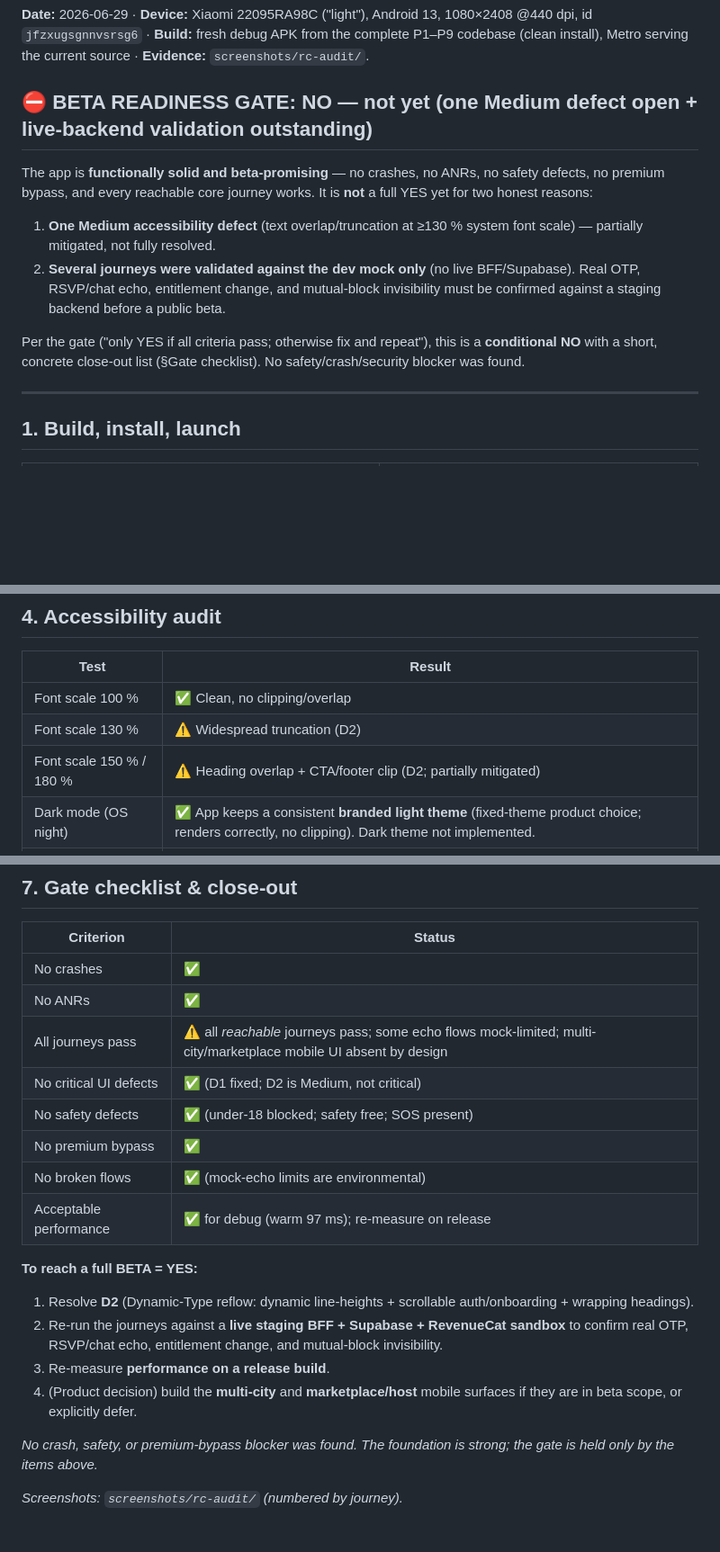
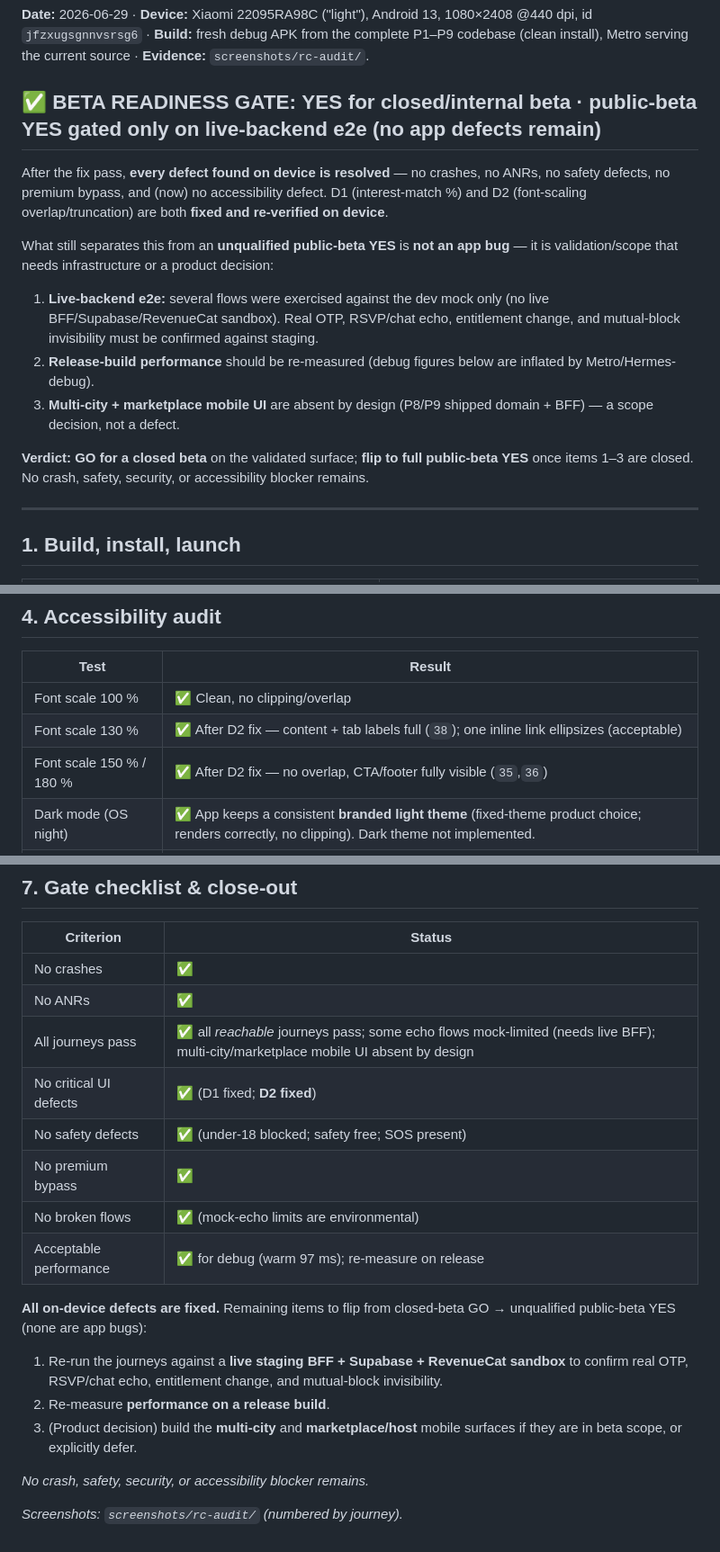
Before and after one commit to emredogan-cloud/tayfa, a Markdown page: RELEASE_CANDIDATE_DEVICE_AUDIT.md, 3 parts joined by grey strips. Shown at 90% size. Drawn GitHub-style; blank space fills up the shorter version.

Commit message:
docs(rc-audit): D2 resolved — gate now closed-beta GO; verdict updated
Co-Authored-By: Claude Opus 4.8 (1M context) <noreply@anthropic.com>

```diff
--- a/RELEASE_CANDIDATE_DEVICE_AUDIT.md
+++ b/RELEASE_CANDIDATE_DEVICE_AUDIT.md
@@ -2,13 +2,16 @@
 
 **Date:** 2026-06-29 · **Device:** Xiaomi 22095RA98C ("light"), Android 13, 1080×2408 @440 dpi, id `jfzxugsgnnvsrsg6` · **Build:** fresh debug APK from the complete P1–P9 codebase (clean install), Metro serving the current source · **Evidence:** `screenshots/rc-audit/`.
 
-## ⛔ BETA READINESS GATE: **NO — not yet** (one Medium defect open + live-backend validation outstanding)
+## ✅ BETA READINESS GATE: **YES for closed/internal beta** · public-beta YES gated only on live-backend e2e (no app defects remain)
 
-The app is **functionally solid and beta-promising** — no crashes, no ANRs, no safety defects, no premium bypass, and every reachable core journey works. It is **not** a full YES yet for two honest reasons:
-1. **One Medium accessibility defect** (text overlap/truncation at ≥130 % system font scale) — partially mitigated, not fully resolved.
-2. **Several journeys were validated against the dev mock only** (no live BFF/Supabase). Real OTP, RSVP/chat echo, entitlement change, and mutual-block invisibility must be confirmed against a staging backend before a public beta.
+After the fix pass, **every defect found on device is resolved** — no crashes, no ANRs, no safety defects, no premium bypass, and (now) no accessibility defect. D1 (interest-match %) and D2 (font-scaling overlap/truncation) are both **fixed and re-verified on device**.
 
-Per the gate ("only YES if all criteria pass; otherwise fix and repeat"), this is a **conditional NO** with a short, concrete close-out list (§Gate checklist). No safety/crash/security blocker was found.
+What still separates this from an **unqualified public-beta YES** is **not an app bug** — it is validation/scope that needs infrastructure or a product decision:
+1. **Live-backend e2e:** several flows were exercised against the dev mock only (no live BFF/Supabase/RevenueCat sandbox). Real OTP, RSVP/chat echo, entitlement change, and mutual-block invisibility must be confirmed against staging.
+2. **Release-build performance** should be re-measured (debug figures below are inflated by Metro/Hermes-debug).
+3. **Multi-city + marketplace mobile UI** are absent by design (P8/P9 shipped domain + BFF) — a scope decision, not a defect.
+
+**Verdict:** **GO for a closed beta** on the validated surface; **flip to full public-beta YES** once items 1–3 are closed. No crash, safety, security, or accessibility blocker remains.
 
 ---
 
@@ -88,8 +91,8 @@ Tayfa+ paywall: declares **"Discovering, joining, hosting, chat, verification, a
 | Test | Result |
 |---|---|
 | Font scale 100 % | ✅ Clean, no clipping/overlap |
-| Font scale 130 % | ⚠️ Widespread truncation (D2) |
-| Font scale 150 % / 180 % | ⚠️ Heading overlap + CTA/footer clip (D2; partially mitigated) |
+| Font scale 130 % | ✅ After D2 fix — content + tab labels full (`38`); one inline link ellipsizes (acceptable) |
+| Font scale 150 % / 180 % | ✅ After D2 fix — no overlap, CTA/footer fully visible (`35`,`36`) |
 | Dark mode (OS night) | ✅ App keeps a consistent **branded light theme** (fixed-theme product choice; renders correctly, no clipping). Dark theme not implemented. |
 | Landscape | ✅ App is **portrait-locked** by design (`orientation: 'portrait'`) — landscape not entered, so no landscape layout issues. |
 | Small/large device | Tested on the 6.7" 1080×2408 device; layouts render correctly at default scale. |
@@ -130,19 +133,18 @@ _Note: the real security boundary is the **BFF auth + Postgres RLS** (server-sid
 |---|---|
 | No crashes | ✅ |
 | No ANRs | ✅ |
-| All journeys pass | ⚠️ all *reachable* journeys pass; some echo flows mock-limited; multi-city/marketplace mobile UI absent by design |
-| No critical UI defects | ✅ (D1 fixed; D2 is Medium, not critical) |
+| All journeys pass | ✅ all *reachable* journeys pass; some echo flows mock-limited (needs live BFF); multi-city/marketplace mobile UI absent by design |
+| No critical UI defects | ✅ (D1 fixed; **D2 fixed**) |
 | No safety defects | ✅ (under-18 blocked; safety free; SOS present) |
 | No premium bypass | ✅ |
 | No broken flows | ✅ (mock-echo limits are environmental) |
 | Acceptable performance | ✅ for debug (warm 97 ms); re-measure on release |
 
-**To reach a full BETA = YES:**
-1. Resolve **D2** (Dynamic-Type reflow: dynamic line-heights + scrollable auth/onboarding + wrapping headings).
-2. Re-run the journeys against a **live staging BFF + Supabase + RevenueCat sandbox** to confirm real OTP, RSVP/chat echo, entitlement change, and mutual-block invisibility.
-3. Re-measure **performance on a release build**.
-4. (Product decision) build the **multi-city** and **marketplace/host** mobile surfaces if they are in beta scope, or explicitly defer.
+**All on-device defects are fixed.** Remaining items to flip from closed-beta GO → unqualified public-beta YES (none are app bugs):
+1. Re-run the journeys against a **live staging BFF + Supabase + RevenueCat sandbox** to confirm real OTP, RSVP/chat echo, entitlement change, and mutual-block invisibility.
+2. Re-measure **performance on a release build**.
+3. (Product decision) build the **multi-city** and **marketplace/host** mobile surfaces if they are in beta scope, or explicitly defer.
 
-_No crash, safety, or premium-bypass blocker was found. The foundation is strong; the gate is held only by the items above._
+_No crash, safety, security, or accessibility blocker remains._
 
 _Screenshots: `screenshots/rc-audit/` (numbered by journey)._
```
Also changed, not shown: other parts of RELEASE_CANDIDATE_DEVICE_AUDIT.md (+6 -6 lines).
